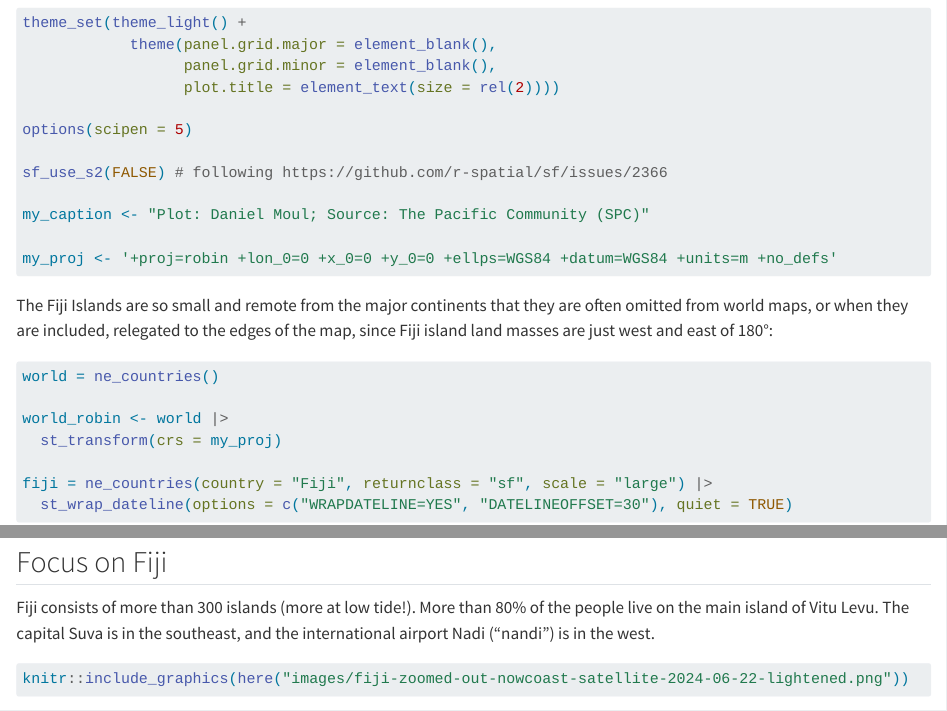
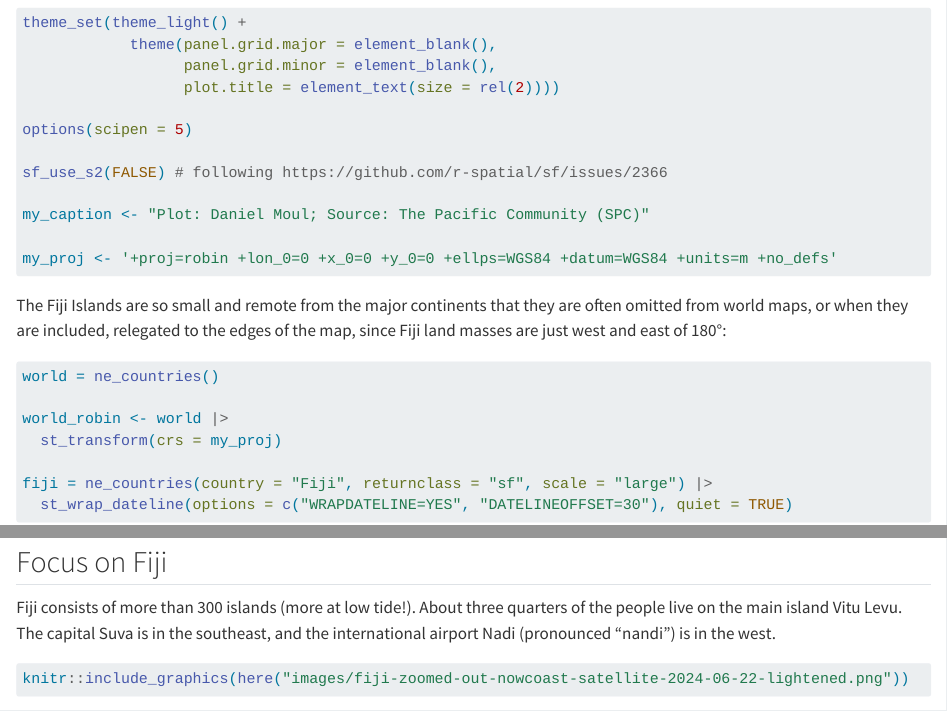
Before and after one commit to dmoul/fiji-perspectives, a Quarto document (fiji-geo-context.qmd): the page in a window 1100 px wide, from 360 px down, and a second part further down, joined at a grey line. Rendered offline with R 4.5, knitr and Pandoc in place of Quarto, with nearby package versions; some code elsewhere in the file could not run offline; long lines of code are wrapped; column names are cleaned by a stand-in for the janitor package.

Commit message:
Make minor text changes

````diff
--- a/fiji-geo-context.qmd
+++ b/fiji-geo-context.qmd
@@ -29,7 +29,7 @@ my_proj <- '+proj=robin +lon_0=0 +x_0=0 +y_0=0 +ellps=WGS84 +datum=WGS84 +units=
 
 ```
 
-The Fiji Islands are so small and remote from the major continents that they are often omitted from world maps, or when they are included, relegated to the edges of the map, since Fiji island land masses are just west and east of 180°:
+The Fiji Islands are so small and remote from the major continents that they are often omitted from world maps, or when they are included, relegated to the edges of the map, since Fiji land masses are just west and east of 180°:
 
 ```{r}
 #| label: fig-world-map
@@ -224,7 +224,7 @@ d_area_height |>
 
 ## Focus on Fiji
 
-Fiji consists of more than 300 islands (more at low tide!). More than 80% of the people live on the main island of Vitu Levu. The capital Suva is in the southeast, and the international airport Nadi ("nandi") is in the west.
+Fiji consists of more than 300 islands (more at low tide!). About three quarters of the people live on the main island Vitu Levu. The capital Suva is in the southeast, and the international airport Nadi (pronounced "nandi") is in the west.
 
 ```{r}
 #| label: fig-noaa-nowcoast-fiji-zoom-out-satellite
````
Also changed, not shown: index.qmd (+1 -1 lines), fiji-geo-context.qmd (2 more changed lines).
